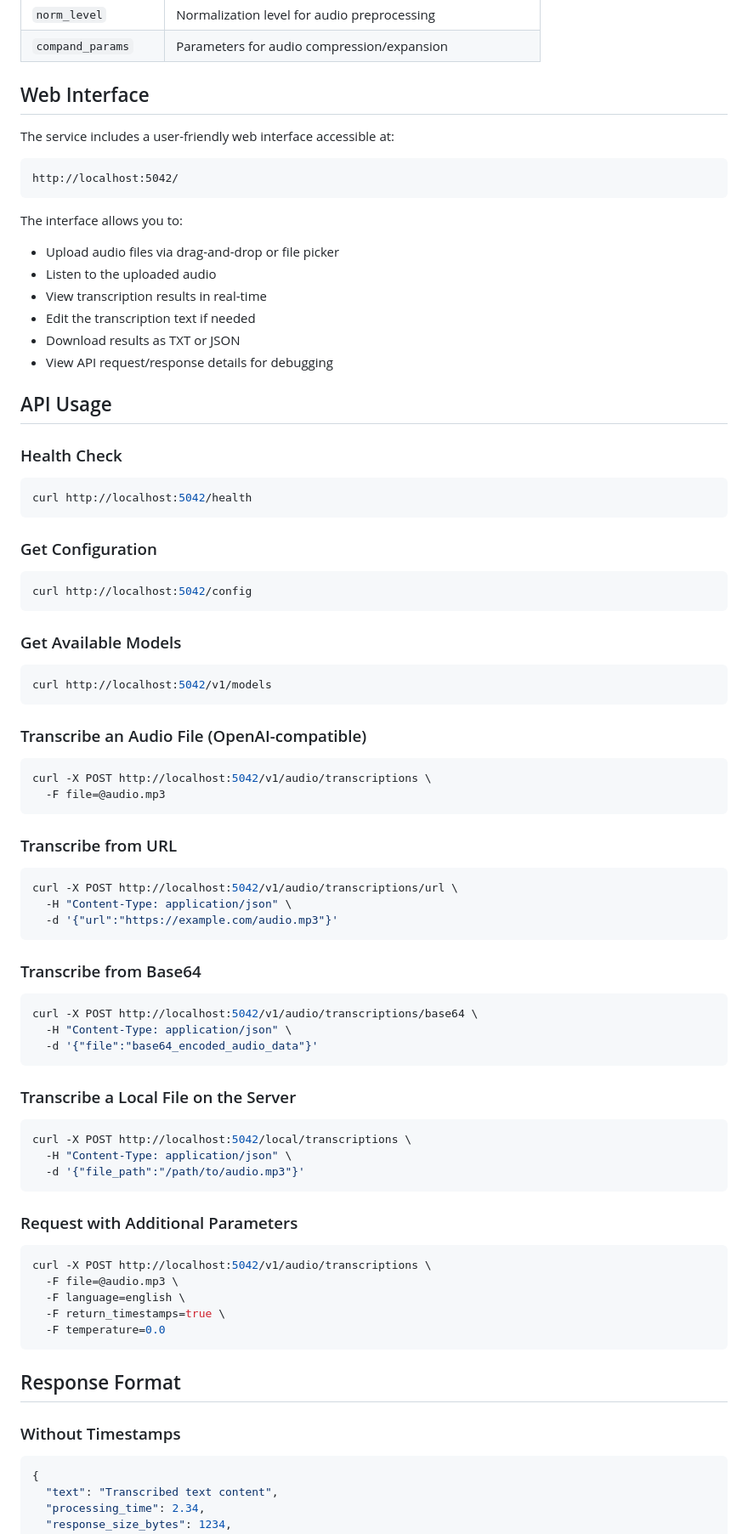
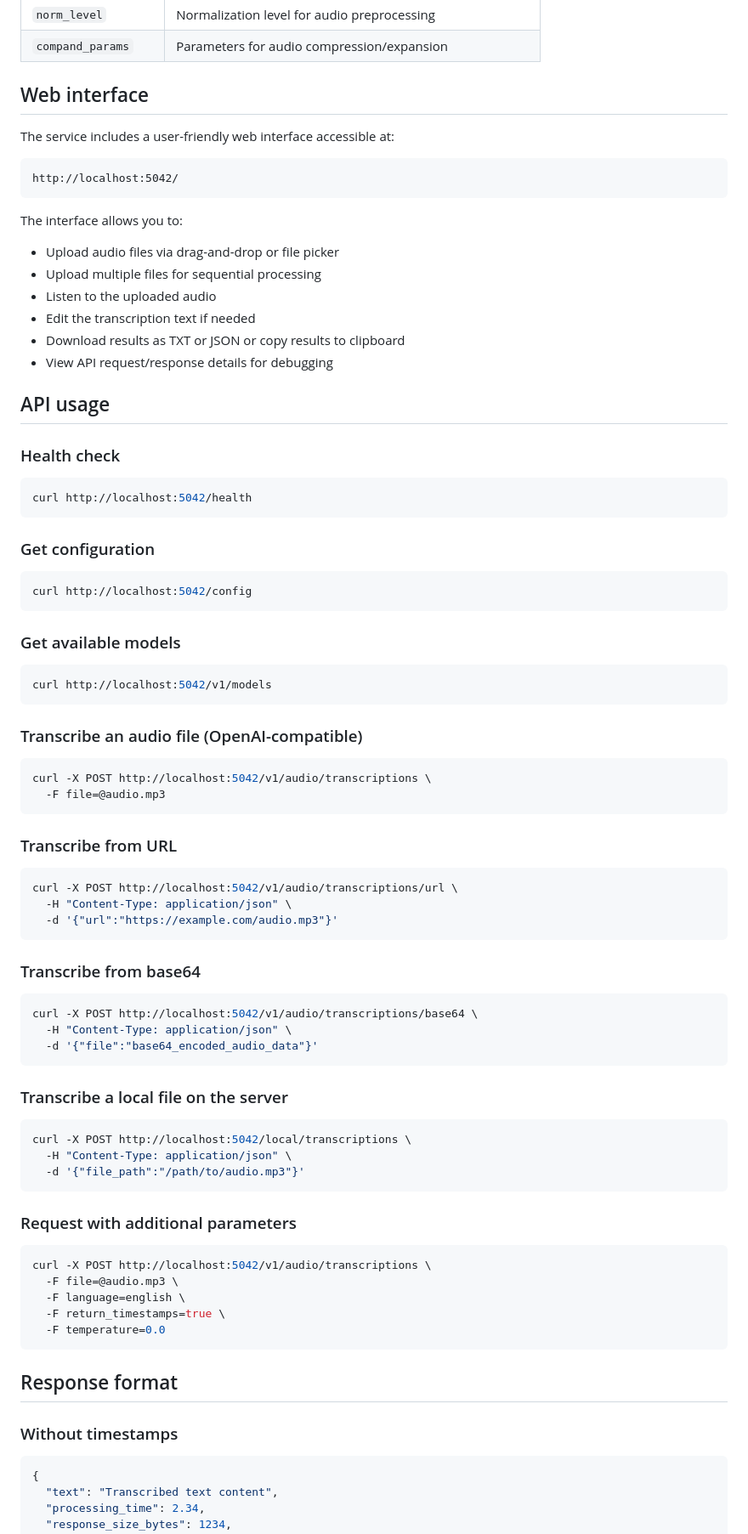
Before and after one commit to s0rd3s/whisper-api-server, a Markdown page: README.md, the part around one of its changes. Shown at 85% size. GitHub-like rendering.

````diff
--- a/README.md
+++ b/README.md
@@ -101,7 +101,7 @@ The service is configured through the `config.json` file:
 | `norm_level` | Normalization level for audio preprocessing |
 | `compand_params` | Parameters for audio compression/expansion |
 
-## Web Interface
+## Web interface
 
 The service includes a user-friendly web interface accessible at:
 ```
@@ -110,33 +110,33 @@ http://localhost:5042/
 
 The interface allows you to:
 - Upload audio files via drag-and-drop or file picker
+- Upload multiple files for sequential processing
 - Listen to the uploaded audio
-- View transcription results in real-time
 - Edit the transcription text if needed
-- Download results as TXT or JSON
+- Download results as TXT or JSON or copy results to clipboard
 - View API request/response details for debugging
 
-## API Usage
+## API usage
 
-### Health Check
+### Health check
 
 ```bash
 curl http://localhost:5042/health
 ```
 
-### Get Configuration
+### Get configuration
 
 ```bash
 curl http://localhost:5042/config
 ```
 
-### Get Available Models
+### Get available models
 
 ```bash
 curl http://localhost:5042/v1/models
 ```
 
-### Transcribe an Audio File (OpenAI-compatible)
+### Transcribe an audio file (OpenAI-compatible)
 
 ```bash
 curl -X POST http://localhost:5042/v1/audio/transcriptions \
@@ -151,7 +151,7 @@ curl -X POST http://localhost:5042/v1/audio/transcriptions/url \
   -d '{"url":"https://example.com/audio.mp3"}'
 ```
 
-### Transcribe from Base64
+### Transcribe from base64
 
 ```bash
 curl -X POST http://localhost:5042/v1/audio/transcriptions/base64 \
@@ -159,7 +159,7 @@ curl -X POST http://localhost:5042/v1/audio/transcriptions/base64 \
   -d '{"file":"base64_encoded_audio_data"}'
 ```
 
-### Transcribe a Local File on the Server
+### Transcribe a local file on the server
 
 ```bash
 curl -X POST http://localhost:5042/local/transcriptions \
@@ -167,7 +167,7 @@ curl -X POST http://localhost:5042/local/transcriptions \
   -d '{"file_path":"/path/to/audio.mp3"}'
 ```
 
-### Request with Additional Parameters
+### Request with additional parameters
 
 ```bash
 curl -X POST http://localhost:5042/v1/audio/transcriptions \
@@ -177,9 +177,9 @@ curl -X POST http://localhost:5042/v1/audio/transcriptions \
   -F temperature=0.0
 ```
 
-## Response Format
+## Response format
 
-### Without Timestamps
+### Without timestamps
 
 ```json
 {
````
Also changed, not shown: other parts of README.md (+11 -11 lines).
